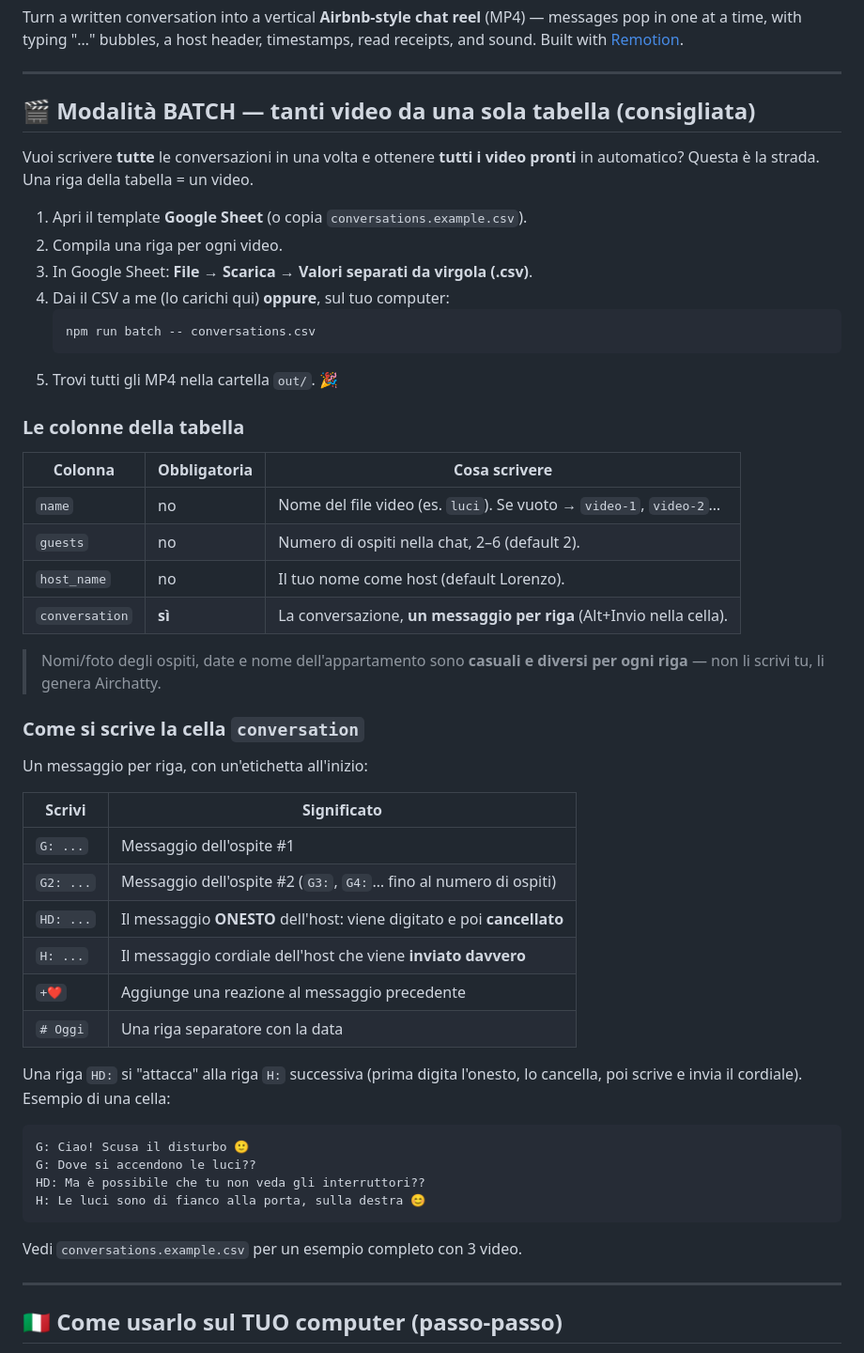
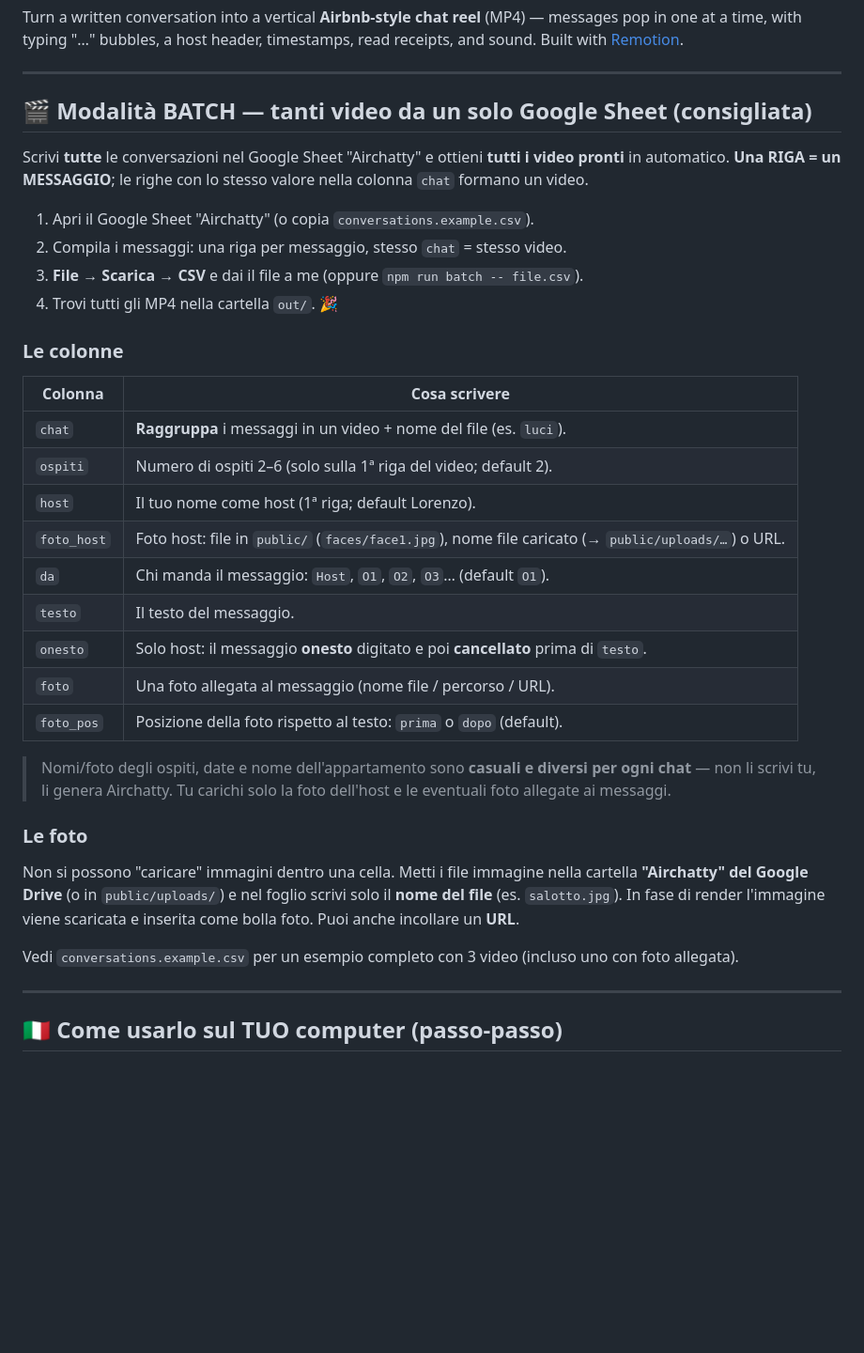
Before and after one commit to sakajenia/Airchatty, a Markdown page: README.md, the part around the change. Shown at 94% size. Rendered like a GitHub page; blank space fills up the shorter version.

Commit message:
Docs: new per-message Google Sheet schema (photos, sender, host photo)

````diff
--- a/README.md
+++ b/README.md
@@ -6,56 +6,44 @@ read receipts, and sound. Built with [Remotion](https://www.remotion.dev).
 
 ---
 
-## 🎬 Modalità BATCH — tanti video da una sola tabella (consigliata)
+## 🎬 Modalità BATCH — tanti video da un solo Google Sheet (consigliata)
 
-Vuoi scrivere **tutte** le conversazioni in una volta e ottenere **tutti i video
-pronti** in automatico? Questa è la strada. Una riga della tabella = un video.
+Scrivi **tutte** le conversazioni nel Google Sheet "Airchatty" e ottieni **tutti i
+video pronti** in automatico. **Una RIGA = un MESSAGGIO**; le righe con lo stesso
+valore nella colonna `chat` formano un video.
 
-1. Apri il template **Google Sheet** (o copia `conversations.example.csv`).
-2. Compila una riga per ogni video.
-3. In Google Sheet: **File → Scarica → Valori separati da virgola (.csv)**.
-4. Dai il CSV a me (lo carichi qui) **oppure**, sul tuo computer:
-   ```bash
-   npm run batch -- conversations.csv
-   ```
-5. Trovi tutti gli MP4 nella cartella `out/`. 🎉
+1. Apri il Google Sheet "Airchatty" (o copia `conversations.example.csv`).
+2. Compila i messaggi: una riga per messaggio, stesso `chat` = stesso video.
+3. **File → Scarica → CSV** e dai il file a me (oppure `npm run batch -- file.csv`).
+4. Trovi tutti gli MP4 nella cartella `out/`. 🎉
 
-### Le colonne della tabella
+### Le colonne
 
-| Colonna | Obbligatoria | Cosa scrivere |
-| --- | --- | --- |
-| `name` | no | Nome del file video (es. `luci`). Se vuoto → `video-1`, `video-2`… |
-| `guests` | no | Numero di ospiti nella chat, 2–6 (default 2). |
-| `host_name` | no | Il tuo nome come host (default Lorenzo). |
-| `conversation` | **sì** | La conversazione, **un messaggio per riga** (Alt+Invio nella cella). |
+| Colonna | Cosa scrivere |
+| --- | --- |
+| `chat` | **Raggruppa** i messaggi in un video + nome del file (es. `luci`). |
+| `ospiti` | Numero di ospiti 2–6 (solo sulla 1ª riga del video; default 2). |
+| `host` | Il tuo nome come host (1ª riga; default Lorenzo). |
+| `foto_host` | Foto host: file in `public/` (`faces/face1.jpg`), nome file caricato (→ `public/uploads/…`) o URL. |
+| `da` | Chi manda il messaggio: `Host`, `O1`, `O2`, `O3`… (default `O1`). |
+| `testo` | Il testo del messaggio. |
+| `onesto` | Solo host: il messaggio **onesto** digitato e poi **cancellato** prima di `testo`. |
+| `foto` | Una foto allegata al messaggio (nome file / percorso / URL). |
+| `foto_pos` | Posizione della foto rispetto al testo: `prima` o `dopo` (default). |
 
 > Nomi/foto degli ospiti, date e nome dell'appartamento sono **casuali e diversi
-> per ogni riga** — non li scrivi tu, li genera Airchatty.
+> per ogni chat** — non li scrivi tu, li genera Airchatty. Tu carichi solo la foto
+> dell'host e le eventuali foto allegate ai messaggi.
 
-### Come si scrive la cella `conversation`
+### Le foto
 
-Un messaggio per riga, con un'etichetta all'inizio:
+Non si possono "caricare" immagini dentro una cella. Metti i file immagine nella
+cartella **"Airchatty" del Google Drive** (o in `public/uploads/`) e nel foglio
+scrivi solo il **nome del file** (es. `salotto.jpg`). In fase di render l'immagine
+viene scaricata e inserita come bolla foto. Puoi anche incollare un **URL**.
 
-| Scrivi | Significato |
-| --- | --- |
-| `G: ...` | Messaggio dell'ospite #1 |
-| `G2: ...` | Messaggio dell'ospite #2 (`G3:`, `G4:`… fino al numero di ospiti) |
-| `HD: ...` | Il messaggio **ONESTO** dell'host: viene digitato e poi **cancellato** |
-| `H: ...` | Il messaggio cordiale dell'host che viene **inviato davvero** |
-| `+❤️` | Aggiunge una reazione al messaggio precedente |
-| `# Oggi` | Una riga separatore con la data |
-
-Una riga `HD:` si "attacca" alla riga `H:` successiva (prima digita l'onesto, lo
-cancella, poi scrive e invia il cordiale). Esempio di una cella:
-
-```
-G: Ciao! Scusa il disturbo 🙂
-G: Dove si accendono le luci??
-HD: Ma è possibile che tu non veda gli interruttori??
-H: Le luci sono di fianco alla porta, sulla destra 😊
-```
-
-Vedi `conversations.example.csv` per un esempio completo con 3 video.
+Vedi `conversations.example.csv` per un esempio completo con 3 video (incluso uno
+con foto allegata).
 
 ---
 
````
